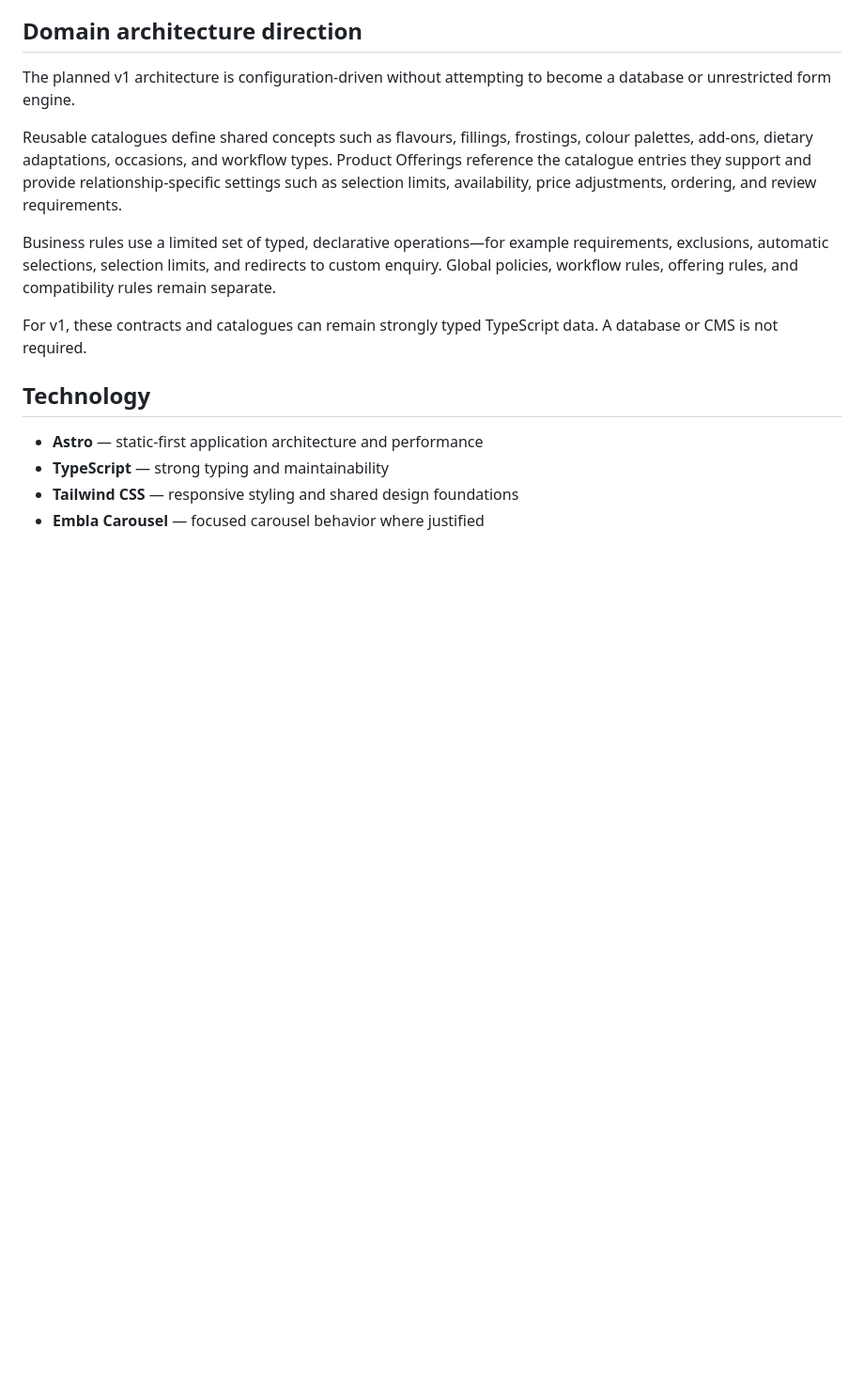
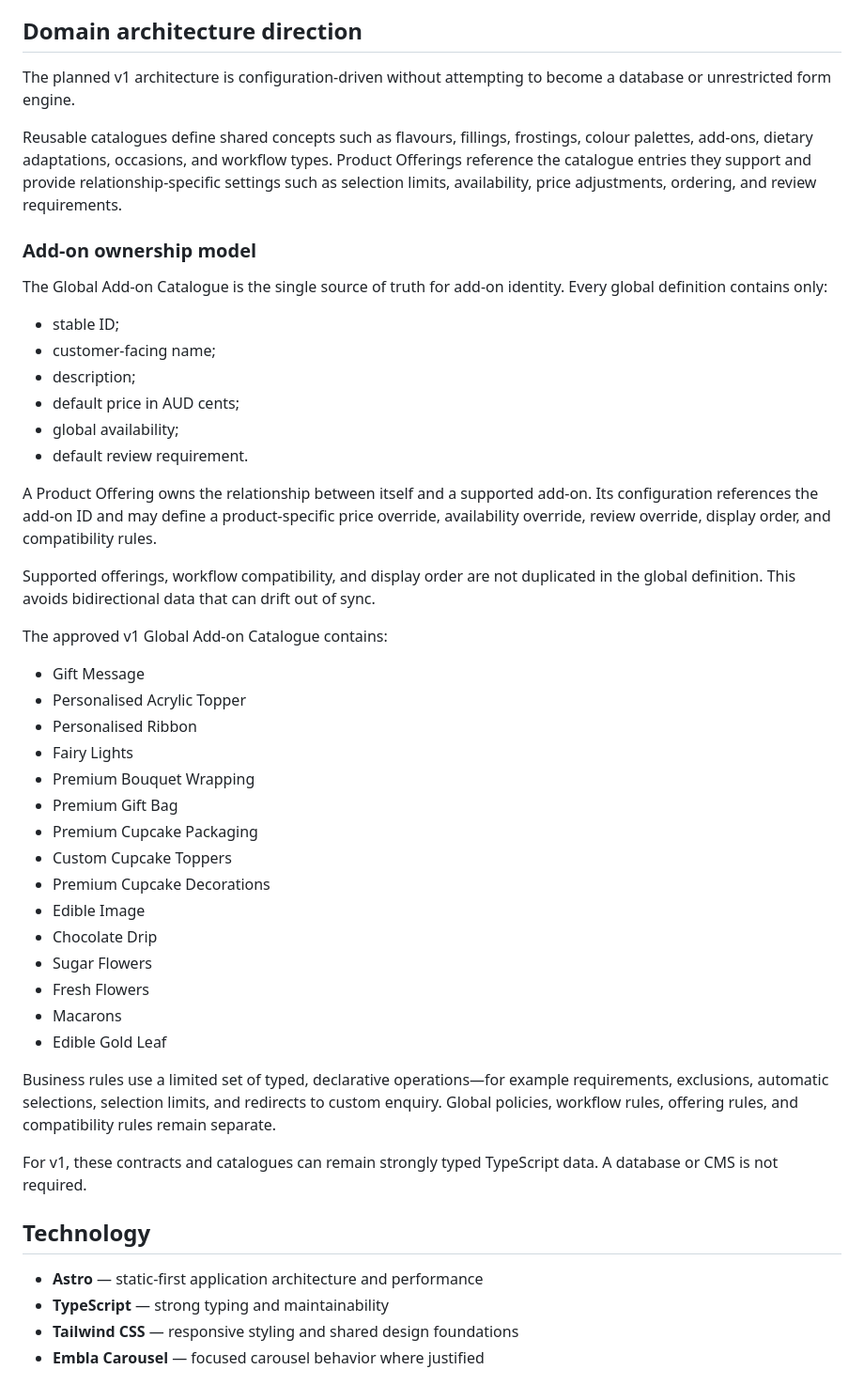
Before and after one commit to KelvinJoelC/earth-mamas-kitchen, a Markdown page: README.md, the part around the change. Shown at 94% size. Drawn GitHub-style; blank space fills up the shorter version.

Commit message:
docs: define add-on ownership contracts

```diff
--- a/README.md
+++ b/README.md
@@ -49,6 +49,39 @@ The three Product Offerings are not categories containing multiple separately na
 The planned v1 architecture is configuration-driven without attempting to become a database or unrestricted form engine.
 
 Reusable catalogues define shared concepts such as flavours, fillings, frostings, colour palettes, add-ons, dietary adaptations, occasions, and workflow types. Product Offerings reference the catalogue entries they support and provide relationship-specific settings such as selection limits, availability, price adjustments, ordering, and review requirements.
+
+### Add-on ownership model
+
+The Global Add-on Catalogue is the single source of truth for add-on identity. Every global definition contains only:
+
+- stable ID;
+- customer-facing name;
+- description;
+- default price in AUD cents;
+- global availability;
+- default review requirement.
+
+A Product Offering owns the relationship between itself and a supported add-on. Its configuration references the add-on ID and may define a product-specific price override, availability override, review override, display order, and compatibility rules.
+
+Supported offerings, workflow compatibility, and display order are not duplicated in the global definition. This avoids bidirectional data that can drift out of sync.
+
+The approved v1 Global Add-on Catalogue contains:
+
+- Gift Message
+- Personalised Acrylic Topper
+- Personalised Ribbon
+- Fairy Lights
+- Premium Bouquet Wrapping
+- Premium Gift Bag
+- Premium Cupcake Packaging
+- Custom Cupcake Toppers
+- Premium Cupcake Decorations
+- Edible Image
+- Chocolate Drip
+- Sugar Flowers
+- Fresh Flowers
+- Macarons
+- Edible Gold Leaf
 
 Business rules use a limited set of typed, declarative operations—for example requirements, exclusions, automatic selections, selection limits, and redirects to custom enquiry. Global policies, workflow rules, offering rules, and compatibility rules remain separate.
 
```
